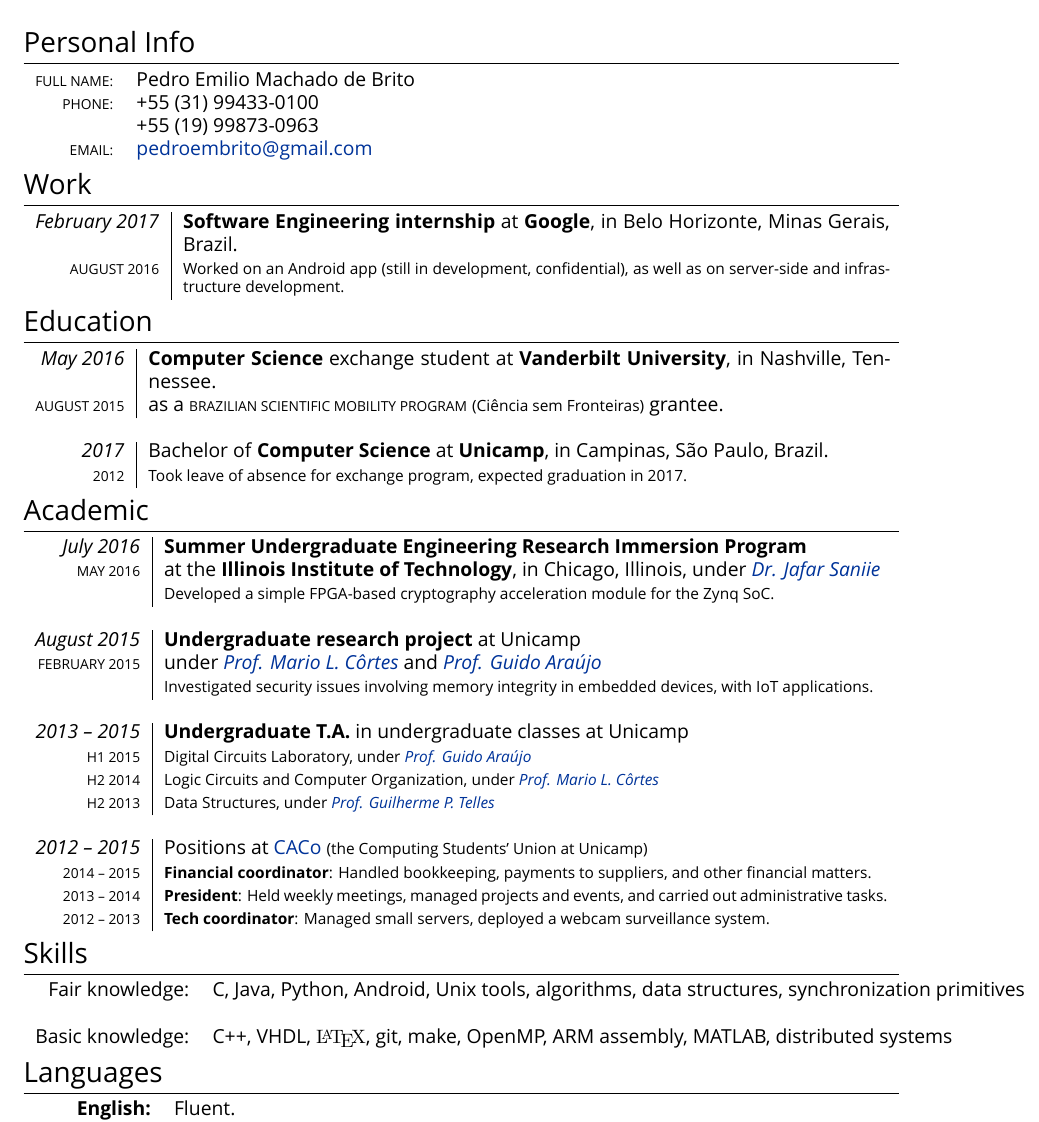
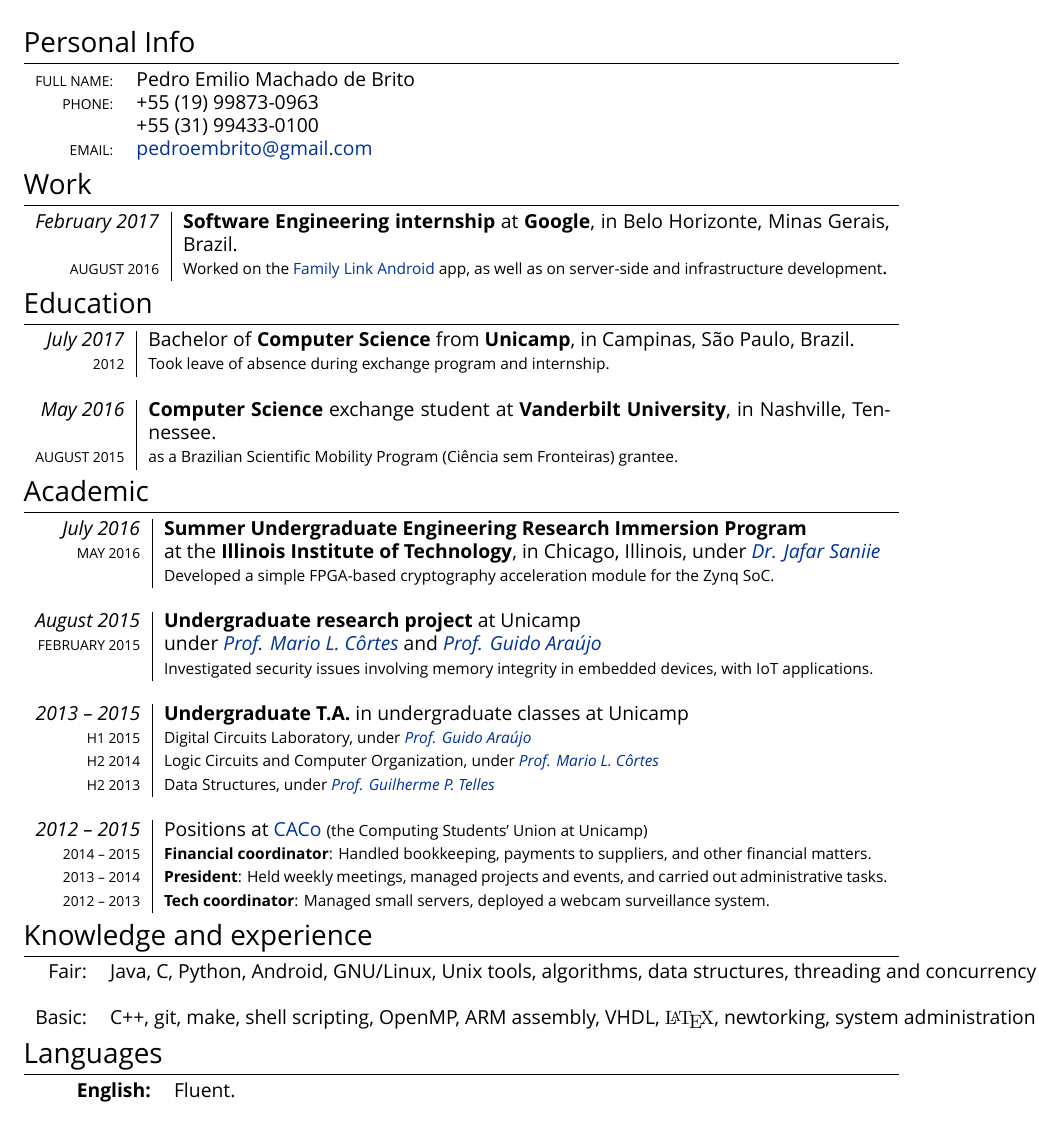
Before and after one commit to pemb/cv, a LaTeX CV (cv.tex): part of the page, cut so that both start at the same text. Compiled offline with XeLaTeX; a missing font is replaced by an installed copy or a similar font.

Commit message:
Revisão chatbot stuff

```diff
--- a/cv.tex
+++ b/cv.tex
@@ -55,8 +54,8 @@
 
 \begin{tabularx}{\textwidth}{ rl}
   \textsc{Full name:} & Pedro Emilio Machado de Brito \\
-  \textsc{Phone:} & +55 (31) 99433-0100 \\
- & +55 (19) 99873-0963 \\
+  \textsc{Phone:}  & +55 (19) 99873-0963 \\
+  & +55 (31) 99433-0100 \\
   \textsc{Email:} & \href{mailto:pedroembrito@gmail.com}{pedroembrito@gmail.com}\\
 %  \footnotesize{pemb @} & \href{https://github.com/pemb/}{GitHub}, \href{https://bitbucket.org/pemb}{Bitbucket}, \href{https://gitlab.com/pemb}{GitLab}\\
 \end{tabularx}
@@ -76,7 +75,7 @@
 \begin{tabularx}{\textwidth}{r|X}
 
   \emph{February 2017} & \textbf{Software Engineering internship} at \textbf{Google}, in Belo Horizonte, Minas Gerais, Brazil.\\
-  \textsc{August 2016} & \footnotesize{Worked on an Android app (still in development, confidential), as well as on server-side and infrastructure development}.\\
+  \textsc{August 2016} & {\footnotesize Worked on the \href{https://play.google.com/store/apps/details?id=com.google.android.apps.kids.familylink}{Family Link Android} app, as well as on server-side and infrastructure development}.\\
 
 \end{tabularx}
 
@@ -84,12 +83,13 @@
 
 \begin{tabularx}{\textwidth}{r|X}
 
-  \emph{May 2016} & \textbf{Computer Science} exchange student at \textbf{Vanderbilt University}, in Nashville, Tennessee. \\
-  \textsc{August 2015} & as a \textsc{Brazilian Scientific Mobility Program} {\footnotesize (Ciência sem Fronteiras)} grantee.  \\
+  \emph{July 2017} & Bachelor of \textbf{Computer Science} from \textbf{Unicamp}, in Campinas, São Paulo, Brazil.\\
+  \textsc{2012} & {\footnotesize Took leave of absence during exchange program and internship.}  \\
+
   \multicolumn{2}{c}{}\\
 
-  \emph{2017} & Bachelor of \textbf{Computer Science} at \textbf{Unicamp}, in Campinas, São Paulo, Brazil.\\
-  \textsc{2012} & \footnotesize Took leave of absence for exchange program, expected graduation in 2017. \\
+  \emph{May 2016} & \textbf{Computer Science} exchange student at \textbf{Vanderbilt University}, in Nashville, Tennessee. \\
+  \textsc{August 2015} & {\footnotesize as a Brazilian Scientific Mobility Program (Ciência sem Fronteiras) grantee.}  \\
 
 \end{tabularx}
 
@@ -100,34 +100,35 @@
 
   \emph{July 2016} & \textbf{Summer Undergraduate Engineering Research Immersion Program}\\
  \textsc{May 2016}  & at the \textbf{Illinois Institute of Technology}, in Chicago, Illinois, under \href{https://engineering.iit.edu/faculty/jafar-saniie}{\emph{Dr. Jafar Saniie}}\\
-                     & \footnotesize {Developed a simple FPGA-based cryptography acceleration module for the Zynq SoC.}\\
+                     &{\footnotesize Developed a simple FPGA-based cryptography acceleration module for the Zynq SoC.}\\
   \multicolumn{2}{c}{} \\
 
 
   \emph{August 2015} & \textbf{Undergraduate research project} at Unicamp\\
   \textsc{February 2015} & under \href{http://www.ic.unicamp.br/~cortes/}{\emph{Prof. Mario L. Côrtes}} and \href{http://guidoaraujo.wordpress.com/}{\emph{Prof. Guido Araújo}}\\
-                     & \footnotesize {Investigated security issues involving memory integrity in embedded devices, with IoT applications.}\\
+                     & {\footnotesize Investigated security issues involving memory integrity in embedded devices, with IoT applications.}\\
   \multicolumn{2}{c}{} \\
 
   \emph{2013 -- 2015} & \textbf{Undergraduate T.A.} in undergraduate classes at Unicamp \\
-  \textsc{H1 2015} & \footnotesize{Digital Circuits Laboratory, under \href{http://guidoaraujo.wordpress.com/}{\emph{Prof. Guido Araújo}}}\\
-  \textsc{H2 2014} & \footnotesize{Logic Circuits and Computer Organization, under \href{http://www.ic.unicamp.br/~cortes/}{\emph{Prof. Mario L. Côrtes}}}\\
-  \textsc{H2 2013} & \footnotesize{Data Structures, under \href{http://ic.unicamp.br/~gpt/}{\emph{Prof. Guilherme P. Telles}}}\\
+  \textsc{H1 2015} & {\footnotesize Digital Circuits Laboratory, under \href{http://guidoaraujo.wordpress.com/}{\emph{Prof. Guido Araújo}}}\\
+  \textsc{H2 2014} & {\footnotesize Logic Circuits and Computer Organization, under \href{http://www.ic.unicamp.br/~cortes/}{\emph{Prof. Mario L. Côrtes}}}\\
+  \textsc{H2 2013} & {\footnotesize Data Structures, under \href{http://ic.unicamp.br/~gpt/}{\emph{Prof. Guilherme P. Telles}}}\\
   \multicolumn{2}{c}{}\\
 
   \emph{2012 -- 2015} & Positions at \href{http://www.caco.ic.unicamp.br}{CACo} \footnotesize{(the Computing Students' Union at Unicamp)} \\
-  \textsc{2014 -- 2015} & \footnotesize{\textbf{Financial coordinator}: Handled bookkeeping, payments to suppliers, and other financial matters.}\\
-  \textsc{2013 -- 2014} & \footnotesize{\textbf{President}: Held weekly meetings, managed projects and events, and carried out administrative tasks.}\\
-  \textsc{2012 -- 2013} & \footnotesize{\textbf{Tech coordinator}: Managed small servers, deployed a webcam surveillance system.}\\
+  \textsc{2014 -- 2015} & {\footnotesize \textbf{Financial coordinator}: Handled bookkeeping, payments to suppliers, and other financial matters.}\\
+  \textsc{2013 -- 2014} & {\footnotesize \textbf{President}: Held weekly meetings, managed projects and events, and carried out administrative tasks.}\\
+  \textsc{2012 -- 2013} & {\footnotesize \textbf{Tech coordinator}: Managed small servers, deployed a webcam surveillance system.}\\
 
 %\end{tabular}
 \end{tabularx}
 
-\section{Skills}
+\section{Knowledge and experience}
 
 \begin{tabular}{rl}
-  Fair knowledge: &  C, Java, Python, Android, Unix tools, algorithms, data structures, synchronization primitives\\\\
-  Basic knowledge: &  C++, VHDL, {\fontfamily{lmr}\selectfont \LaTeX}, git, make, OpenMP, ARM assembly, MATLAB, distributed systems\\
+  Fair: &  Java, C, Python, Android, GNU/Linux, Unix tools, algorithms, data structures, threading and concurrency\\\\
+
+  Basic: &  C++, git, make, shell scripting, OpenMP, ARM assembly, VHDL, {\fontfamily{lmr}\selectfont \LaTeX}, newtorking, system administration\\
 \end{tabular}
 
 \section{Languages}
```
Also changed, not shown: cv.tex (1 more changed lines).
